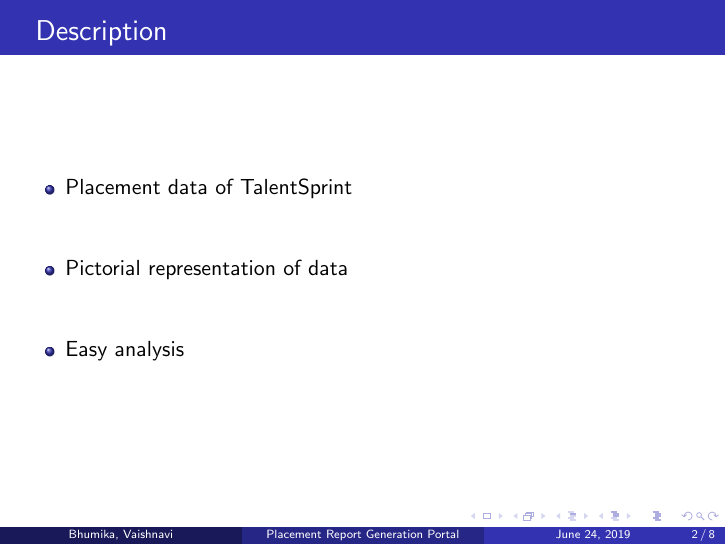
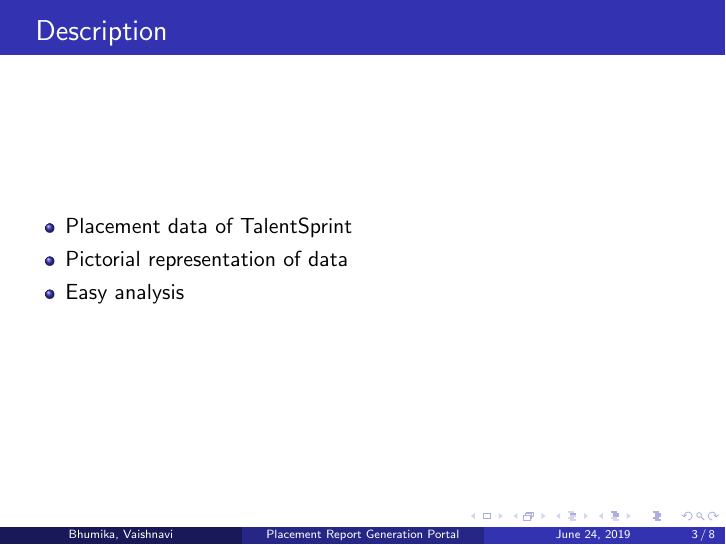
Before and after one commit to vaishnavi-janardhan/Placement-Dashboard, LaTeX slides (Presentations/PlacementDashboard.tex): page 2 of 8 before the commit and page 3 of 8 after it. Compiled offline with pdfLaTeX.

Commit message:
modified the presentation

```diff
--- a/Presentations/PlacementDashboard.tex
+++ b/Presentations/PlacementDashboard.tex
@@ -101,14 +101,19 @@
 \end{frame}
 
 \begin{frame}
+\frametitle{ ~ Why we chose this?}
+\begin{itemize}
+\item{Better understanding of Python}
+\item{Keen on exploring Python frameworks}
+\item{New to web technologies}
+\end{itemize}
+\end{frame}
+
+\begin{frame}
 \frametitle{~ Description}
 \begin {itemize}
 \item{Placement data of TalentSprint}
-\bigskip
-\bigskip
 \item{Pictorial representation of data}
-\bigskip
-\bigskip
 \item{Easy analysis}
 \end{itemize}
 \end{frame}
```
Also changed, not shown: Presentations/PlacementDashboard.tex (9 more changed lines).
